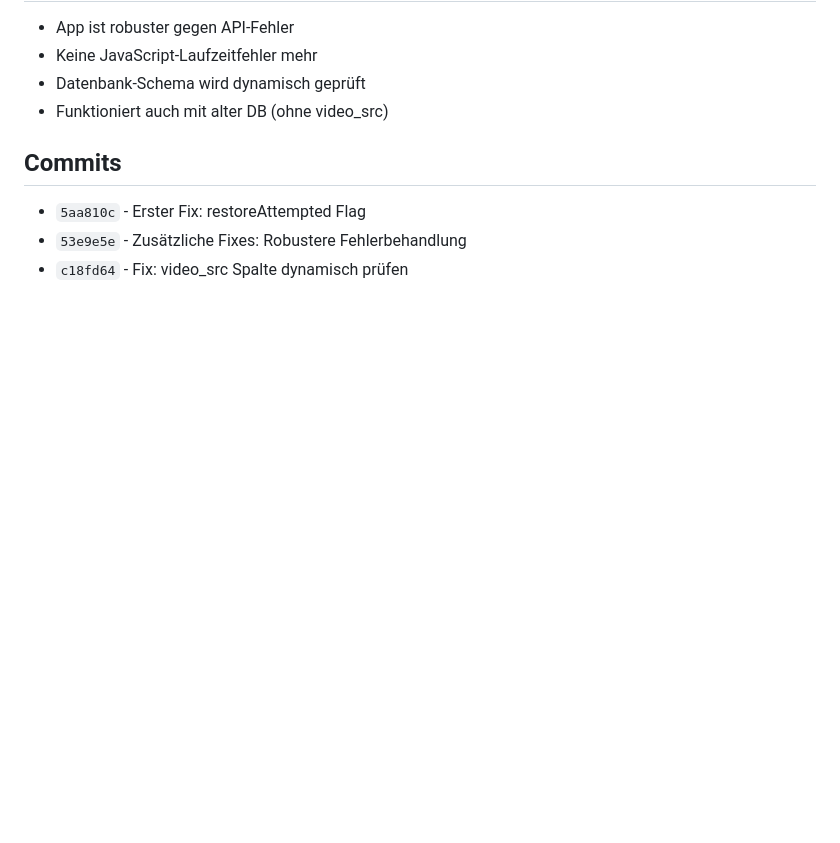
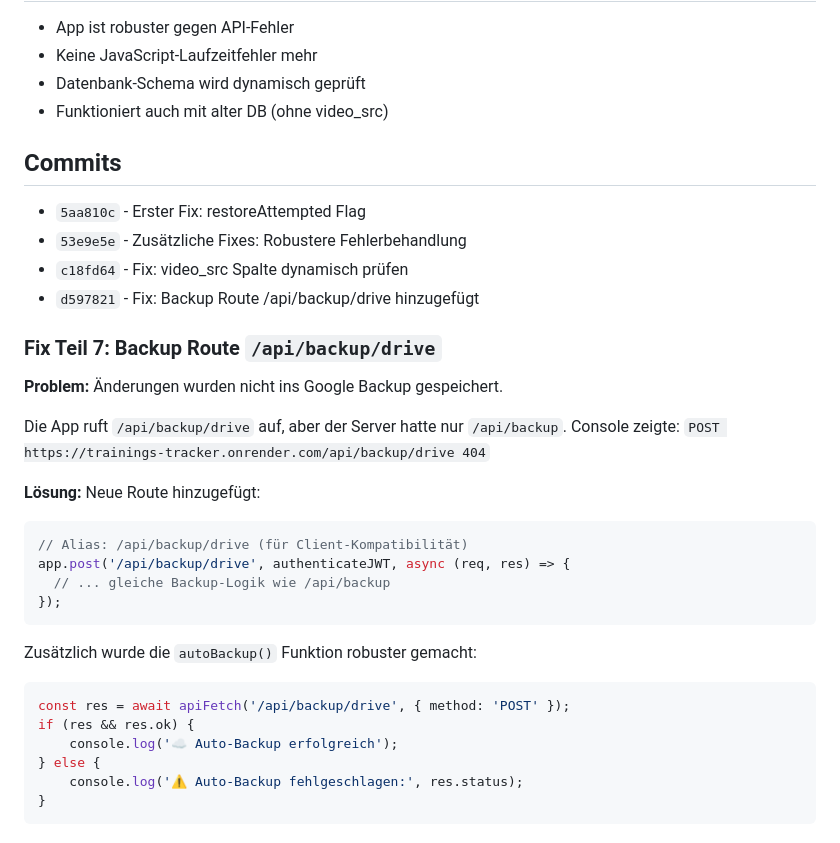
Before and after one commit to gimplmartin2-source/iron_coach, a Markdown page: memory/2026-04-01.md, the part around the change. Rendered like a GitHub page; blank space fills up the shorter version.

Commit message:
Update memory: Backup Route Fix dokumentiert

````diff
--- a/memory/2026-04-01.md
+++ b/memory/2026-04-01.md
@@ -95,3 +95,28 @@ const query = hasVideoSrc
 - `5aa810c` - Erster Fix: restoreAttempted Flag
 - `53e9e5e` - Zusätzliche Fixes: Robustere Fehlerbehandlung
 - `c18fd64` - Fix: video_src Spalte dynamisch prüfen
+- `d597821` - Fix: Backup Route /api/backup/drive hinzugefügt
+
+### Fix Teil 7: Backup Route `/api/backup/drive`
+**Problem:** Änderungen wurden nicht ins Google Backup gespeichert.
+
+Die App ruft `/api/backup/drive` auf, aber der Server hatte nur `/api/backup`.
+Console zeigte: `POST https://trainings-tracker.onrender.com/api/backup/drive 404`
+
+**Lösung:** Neue Route hinzugefügt:
+```javascript
+// Alias: /api/backup/drive (für Client-Kompatibilität)
+app.post('/api/backup/drive', authenticateJWT, async (req, res) => {
+  // ... gleiche Backup-Logik wie /api/backup
+});
+```
+
+Zusätzlich wurde die `autoBackup()` Funktion robuster gemacht:
+```javascript
+const res = await apiFetch('/api/backup/drive', { method: 'POST' });
+if (res && res.ok) {
+    console.log('☁️ Auto-Backup erfolgreich');
+} else {
+    console.log('⚠️ Auto-Backup fehlgeschlagen:', res.status);
+}
+```
````
